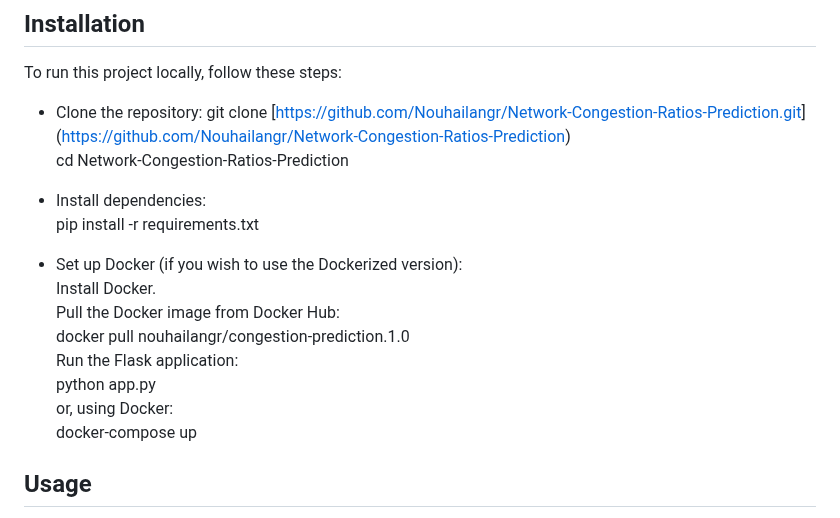
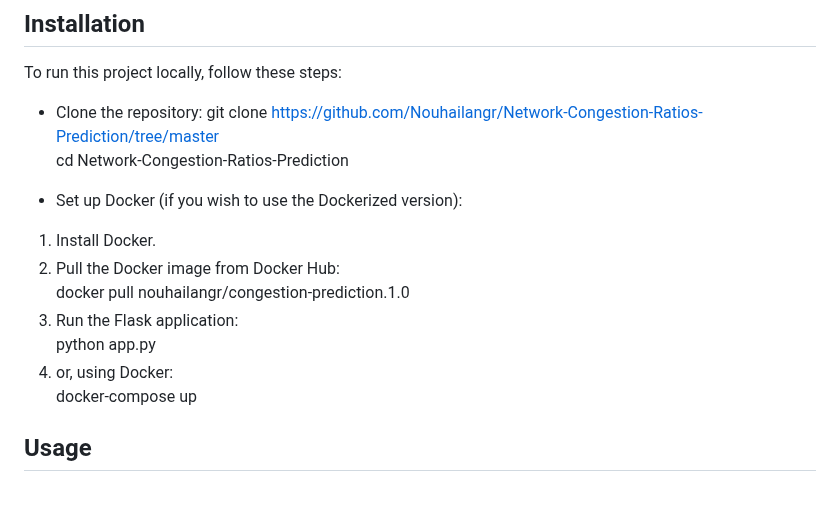
Before and after one commit to Nouhailangr/Network-Congestion-Ratios-Prediction, a Markdown page: README.md, the part around the change. GitHub-like rendering.

```diff
--- a/README.md
+++ b/README.md
@@ -68,19 +68,16 @@ The trained BiLSTM model was deployed through a web-based interface using Flask.
 To run this project locally, follow these steps:
 
 - Clone the repository:
-git clone [[https://github.com/Nouhailangr/Network-Congestion-Ratios-Prediction.git](https://github.com/Nouhailangr/Network-Congestion-Ratios-Prediction/edit/master/)](https://github.com/Nouhailangr/Network-Congestion-Ratios-Prediction)<br>
+git clone https://github.com/Nouhailangr/Network-Congestion-Ratios-Prediction/tree/master <br>
 cd Network-Congestion-Ratios-Prediction
 
-- Install dependencies:<br>
-pip install -r requirements.txt<br>
-
 - Set up Docker (if you wish to use the Dockerized version):<br>
-Install Docker.<br>
-Pull the Docker image from Docker Hub:<br>
+1. Install Docker.<br>
+2. Pull the Docker image from Docker Hub:<br>
 docker pull nouhailangr/congestion-prediction.1.0<br>
-Run the Flask application:<br>
+3. Run the Flask application:<br>
 python app.py<br>
-or, using Docker:<br>
+4. or, using Docker:<br>
 docker-compose up
 
 ## Usage
```
